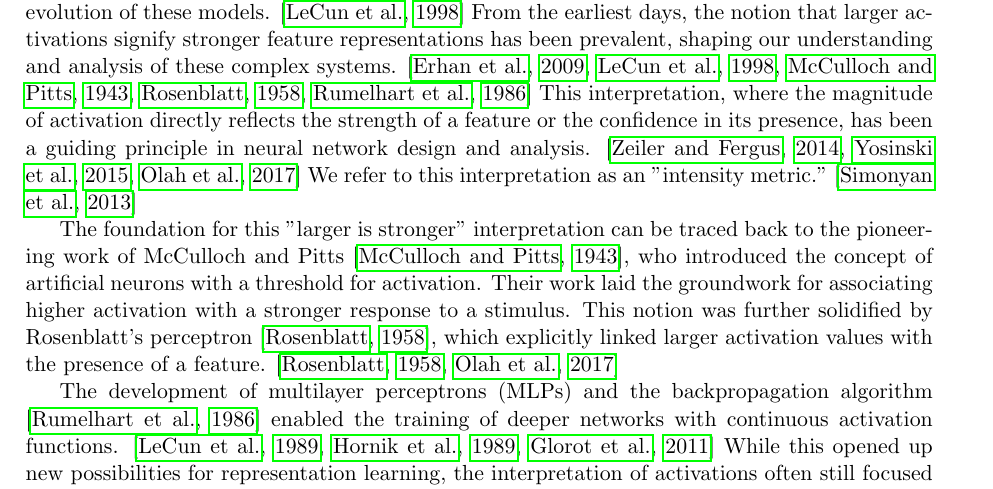
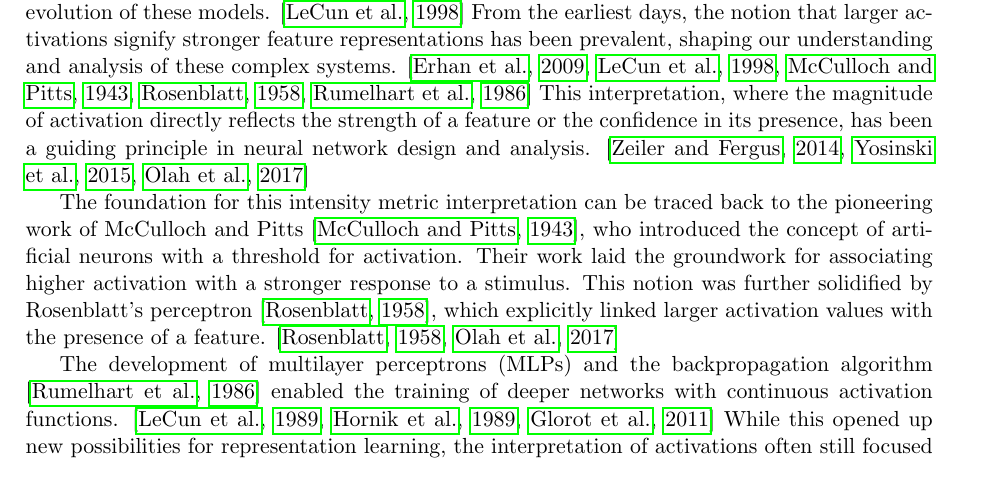
Before and after one commit to alanoursland/neural_networks_use_distance_metrics, a LaTeX paper (paper/oursland2024_nn_use_dm.tex, which reads paper/sections/related_work.tex): part of page 2 of 12, cut so that both start at the same text. Compiled offline with pdfLaTeX.

Commit message:
Moving the "distance metric" definition out of the related work.

```diff
--- a/paper/sections/related_work.tex
+++ b/paper/sections/related_work.tex
@@ -1,8 +1,8 @@
 \section{Prior Work}
 
-The interpretation of activations in neural networks has a rich history, closely connected to the evolution of these models. \citep{lecun1998gradient} From the earliest days, the notion that larger activations signify stronger feature representations has been prevalent, shaping our understanding and analysis of these complex systems. \citep{erhan2009visualizing, lecun1998gradient, mcculloch1943logical, rosenblatt1958perceptron, rumelhart1986learning} This interpretation, where the magnitude of activation directly reflects the strength of a feature or the confidence in its presence, has been a guiding principle in neural network design and analysis. \citep{zeiler2014visualizing,yosinski2015understanding,olah2017feature}  We refer to this interpretation as an "intensity metric." \citep{simonyan2013deep}
+The interpretation of activations in neural networks has a rich history, closely connected to the evolution of these models. \citep{lecun1998gradient} From the earliest days, the notion that larger activations signify stronger feature representations has been prevalent, shaping our understanding and analysis of these complex systems. \citep{erhan2009visualizing, lecun1998gradient, mcculloch1943logical, rosenblatt1958perceptron, rumelhart1986learning} This interpretation, where the magnitude of activation directly reflects the strength of a feature or the confidence in its presence, has been a guiding principle in neural network design and analysis. \citep{zeiler2014visualizing,yosinski2015understanding,olah2017feature}
 
-The foundation for this "larger is stronger" interpretation can be traced back to the pioneering work of McCulloch and Pitts \citep{mcculloch1943logical}, who introduced the concept of artificial neurons with a threshold for activation. Their work laid the groundwork for associating higher activation with a stronger response to a stimulus. This notion was further solidified by Rosenblatt's perceptron \citep{rosenblatt1958perceptron}, which explicitly linked larger activation values with the presence of a feature. \citep{rosenblatt1958perceptron,olah2017feature}
+The foundation for this intensity metric interpretation can be traced back to the pioneering work of McCulloch and Pitts \citep{mcculloch1943logical}, who introduced the concept of artificial neurons with a threshold for activation. Their work laid the groundwork for associating higher activation with a stronger response to a stimulus. This notion was further solidified by Rosenblatt's perceptron \citep{rosenblatt1958perceptron}, which explicitly linked larger activation values with the presence of a feature. \citep{rosenblatt1958perceptron,olah2017feature}
 
 The development of multilayer perceptrons (MLPs) and the backpropagation algorithm \citep{rumelhart1986learning} enabled the training of deeper networks with continuous activation functions. \citep{lecun1989backpropagation,hornik1989multilayer,glorot2011deep} While this opened up new possibilities for representation learning, the interpretation of activations often still focused on larger values as being more salient. This was reflected in visualizations of activations and analyses of feature maps, where stronger activations were highlighted. \citep{zeiler2014visualizing,yosinski2015understanding}
 
```
Also changed, not shown: paper/sections/related_work.tex (4 more changed lines).
